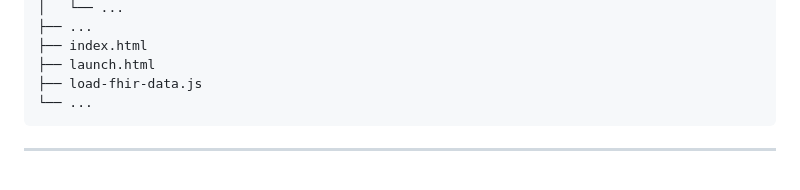
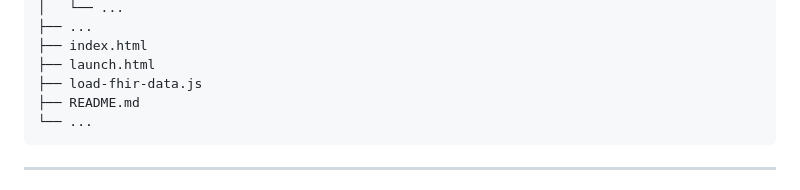
Before and after one commit to simonmoedinger/growth-chart-app-llm-extension, a Markdown page: README.md, the part around the change. Rendered like a GitHub page.

````diff
--- a/README.md
+++ b/README.md
@@ -92,6 +92,7 @@ Structure:
 ├── index.html
 ├── launch.html
 ├── load-fhir-data.js
+├── README.md
 └── ...
 ```
 
````
